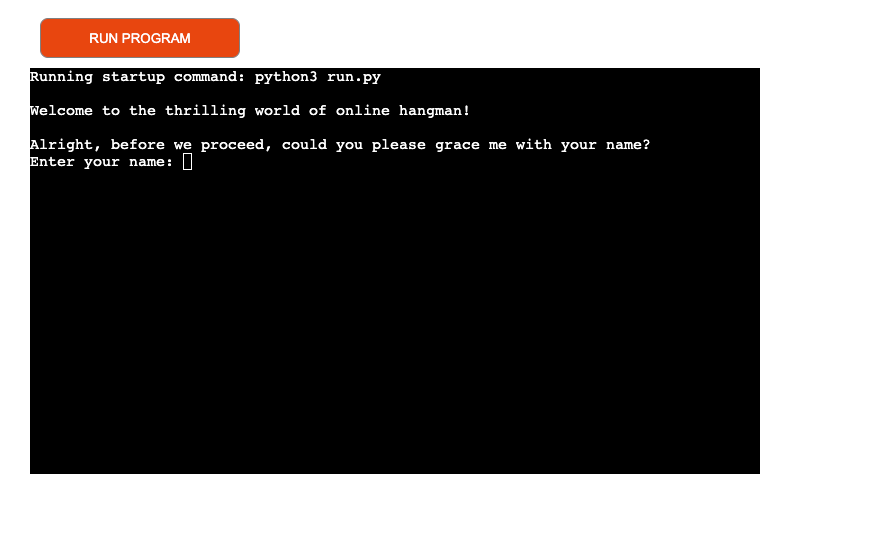
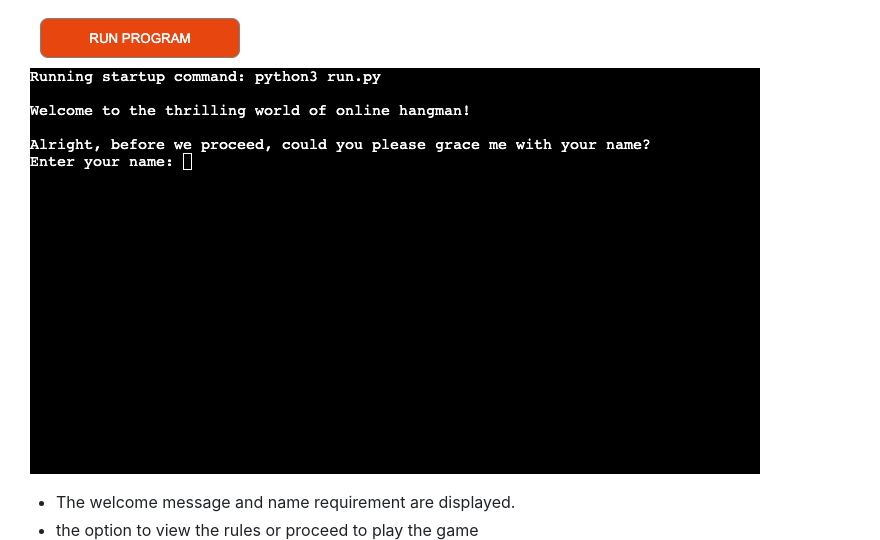
Before and after one commit to Srz97/Hangman-game, a Markdown page: README.md, the part around one of its changes. GitHub-like rendering; blank space fills up the shorter version.

```diff
--- a/README.md
+++ b/README.md
@@ -38,6 +38,8 @@ Education: Hangman can be used as an educational tool to enhance language skills
 
 
 ![Image One](assets/images/image_three.png)
+* The welcome message and name requirement are displayed.
+* the option to view the rules or proceed to play the game
 ![Image One](assets/images/image_six.png)
 ![Image One](assets/images/image_five.png)
 ![Image One](assets/images/image_four.png)
```
Also changed, not shown: other parts of README.md (+3 -2 lines).
